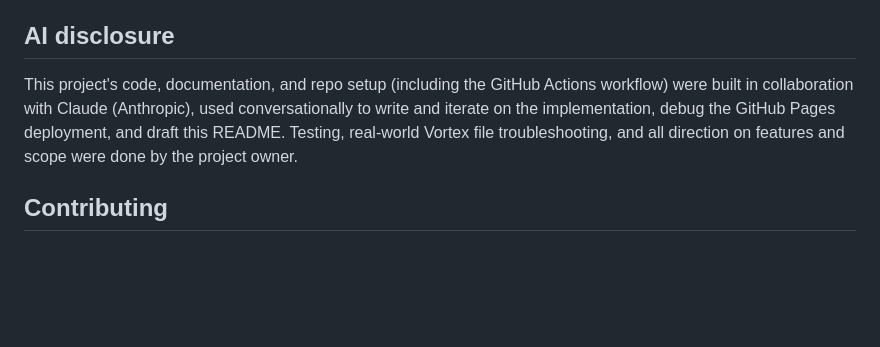
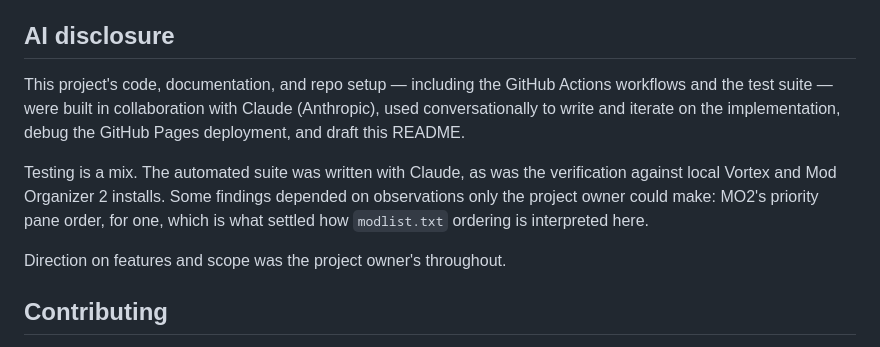
Before and after one commit to TheRealestNwah/modlist-exporter, a Markdown page: README.md, the part around the change. Drawn GitHub-style; blank space fills up the shorter version.

Commit message:
Bring the AI disclosure in line with how the work actually went
The disclosure said testing and real-world Vortex troubleshooting were
done by the project owner. That stopped being accurate: the 88-test suite
was written with Claude, as was the verification against local Vortex and
MO2 installs.

It now says testing is a mix, and names the part that genuinely wasn't --
the MO2 priority pane observation, which no amount of file reading could
have settled and which is what pinned down how modlist.txt ordering is
interpreted. Direction on features and scope was and remains the project
owner's.

A disclosure that overstates human involvement is the failure mode worth
avoiding here, so it's better slightly long than quietly wrong.

Co-Authored-By: Claude Opus 5 <noreply@anthropic.com>

```diff
--- a/README.md
+++ b/README.md
@@ -365,12 +365,18 @@ comparable ordering.
 
 ## AI disclosure
 
-This project's code, documentation, and repo setup (including the GitHub
-Actions workflow) were built in collaboration with Claude (Anthropic), used
-conversationally to write and iterate on the implementation, debug the
-GitHub Pages deployment, and draft this README. Testing, real-world Vortex
-file troubleshooting, and all direction on features and scope were done by
-the project owner.
+This project's code, documentation, and repo setup — including the GitHub
+Actions workflows and the test suite — were built in collaboration with
+Claude (Anthropic), used conversationally to write and iterate on the
+implementation, debug the GitHub Pages deployment, and draft this README.
+
+Testing is a mix. The automated suite was written with Claude, as was the
+verification against local Vortex and Mod Organizer 2 installs. Some findings
+depended on observations only the project owner could make: MO2's priority
+pane order, for one, which is what settled how `modlist.txt` ordering is
+interpreted here.
+
+Direction on features and scope was the project owner's throughout.
 
 ## Contributing
 
```
